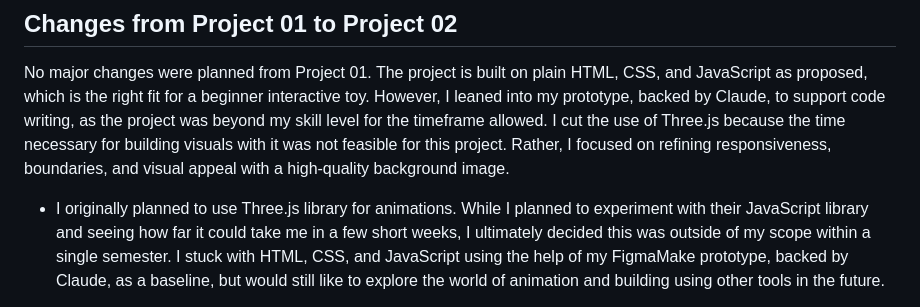
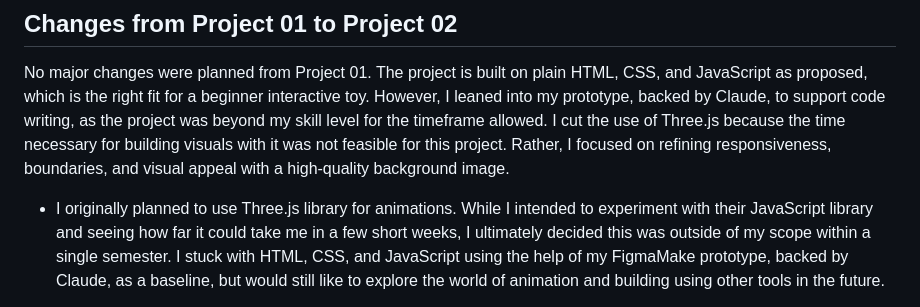
Before and after one commit to kierusse/Luna-and-Arlo, a Markdown page: README.md, the part around the change. Drawn GitHub-style.

Commit message:
Update README.md
corrected flow of sentence

```diff
--- a/README.md
+++ b/README.md
@@ -82,7 +82,7 @@ View my project: (https://kierusse.github.io/Luna-and-Arlo/)
 
 No major changes were planned from Project 01. The project is built on plain HTML, CSS, and JavaScript as proposed, which is the right fit for a beginner interactive toy. However, I leaned into my prototype, backed by Claude, to support code writing, as the project was beyond my skill level for the timeframe allowed. I cut the use of Three.js because the time necessary for building visuals with it was not feasible for this project. Rather, I focused on refining responsiveness, boundaries, and visual appeal with a high-quality background image.
 
-* I originally planned to use Three.js library for animations. While I planned to
+* I originally planned to use Three.js library for animations. While I intended to
 experiment with their JavaScript library and seeing how far it could take me in a
 few short weeks, I ultimately decided this was outside of my scope within a single semester.
 I stuck with HTML, CSS, and JavaScript using the help of my FigmaMake prototype, backed by Claude, as a baseline,
```
